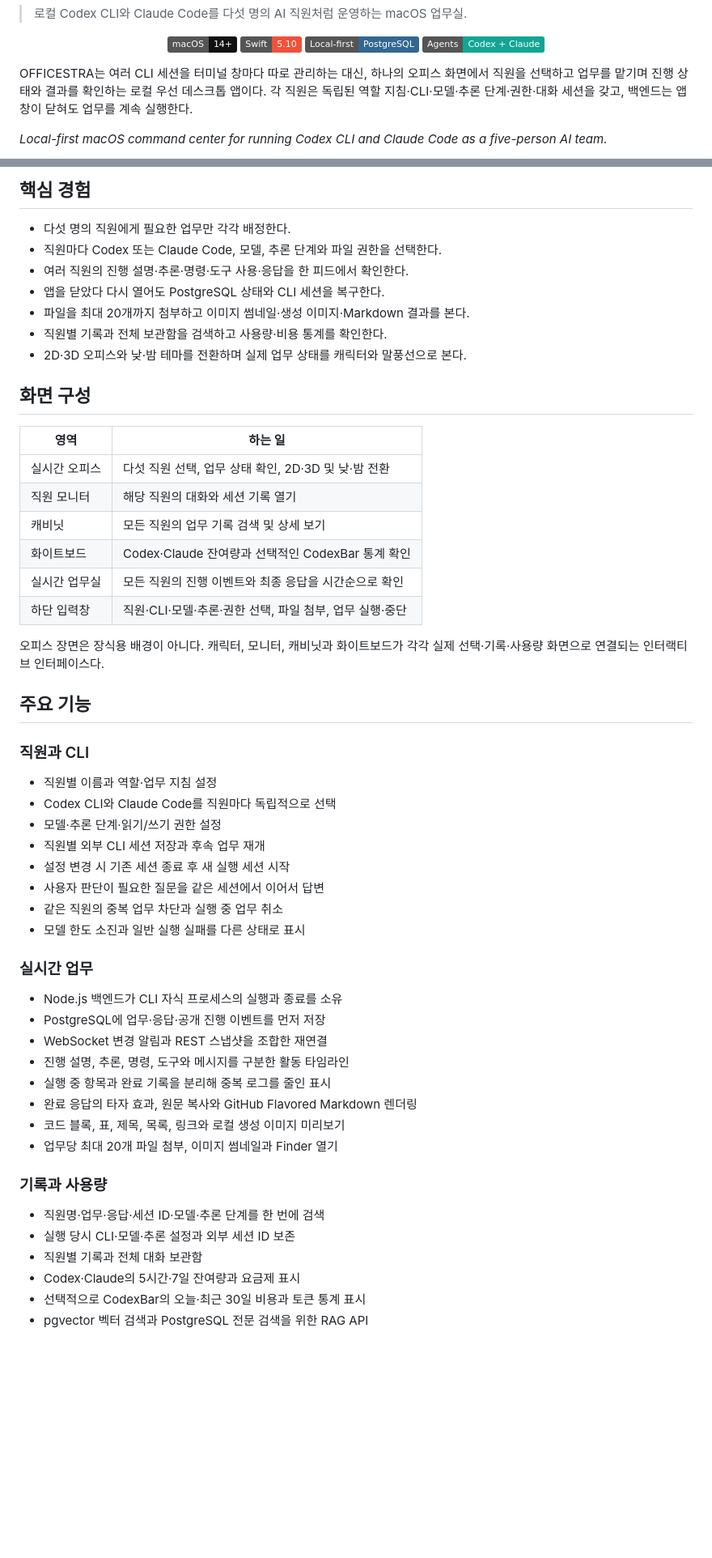
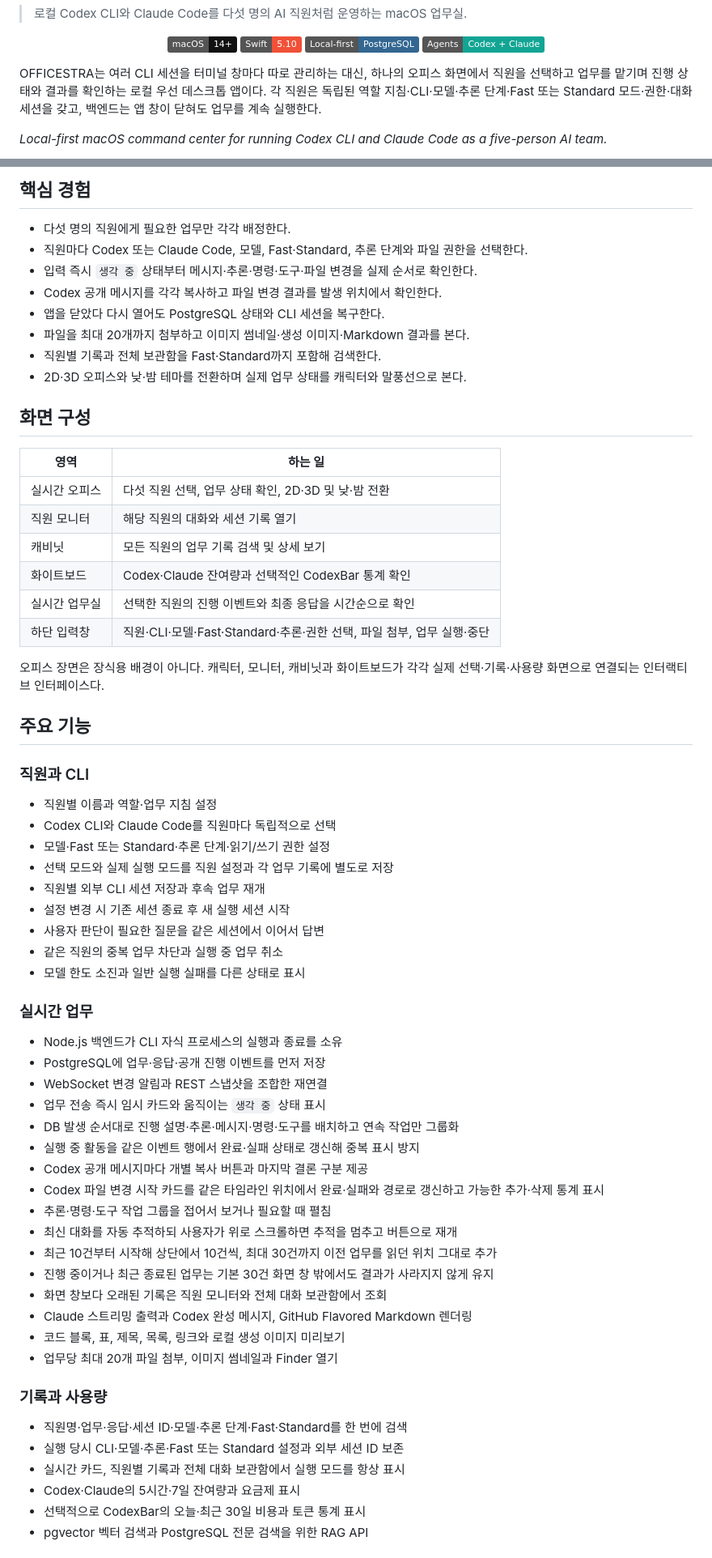
Before and after one commit to neosp8888-design/office, a Markdown page: README.md, 2 parts joined by grey strips. Shown at 81% size. Drawn GitHub-style; badges without logos; blank space fills up the shorter version.

```diff
--- a/README.md
+++ b/README.md
@@ -12,7 +12,8 @@
 OFFICESTRA는 여러 CLI 세션을 터미널 창마다 따로 관리하는 대신, 하나의
 오피스 화면에서 직원을 선택하고 업무를 맡기며 진행 상태와 결과를 확인하는
 로컬 우선 데스크톱 앱이다. 각 직원은 독립된 역할 지침·CLI·모델·추론
-단계·권한·대화 세션을 갖고, 백엔드는 앱 창이 닫혀도 업무를 계속 실행한다.
+단계·Fast 또는 Standard 모드·권한·대화 세션을 갖고, 백엔드는 앱 창이
+닫혀도 업무를 계속 실행한다.
 
 _Local-first macOS command center for running Codex CLI and Claude Code as a
 five-person AI team._
@@ -26,11 +27,12 @@ five-person AI team._
 ## 핵심 경험
 
 - 다섯 명의 직원에게 필요한 업무만 각각 배정한다.
-- 직원마다 Codex 또는 Claude Code, 모델, 추론 단계와 파일 권한을 선택한다.
-- 여러 직원의 진행 설명·추론·명령·도구 사용·응답을 한 피드에서 확인한다.
+- 직원마다 Codex 또는 Claude Code, 모델, Fast·Standard, 추론 단계와 파일 권한을 선택한다.
+- 입력 즉시 `생각 중` 상태부터 메시지·추론·명령·도구·파일 변경을 실제 순서로 확인한다.
+- Codex 공개 메시지를 각각 복사하고 파일 변경 결과를 발생 위치에서 확인한다.
 - 앱을 닫았다 다시 열어도 PostgreSQL 상태와 CLI 세션을 복구한다.
 - 파일을 최대 20개까지 첨부하고 이미지 썸네일·생성 이미지·Markdown 결과를 본다.
-- 직원별 기록과 전체 보관함을 검색하고 사용량·비용 통계를 확인한다.
+- 직원별 기록과 전체 보관함을 Fast·Standard까지 포함해 검색한다.
 - 2D·3D 오피스와 낮·밤 테마를 전환하며 실제 업무 상태를 캐릭터와 말풍선으로 본다.
 
 ## 화면 구성
@@ -41,8 +43,8 @@ five-person AI team._
 | 직원 모니터 | 해당 직원의 대화와 세션 기록 열기 |
 | 캐비닛 | 모든 직원의 업무 기록 검색 및 상세 보기 |
 | 화이트보드 | Codex·Claude 잔여량과 선택적인 CodexBar 통계 확인 |
-| 실시간 업무실 | 모든 직원의 진행 이벤트와 최종 응답을 시간순으로 확인 |
-| 하단 입력창 | 직원·CLI·모델·추론·권한 선택, 파일 첨부, 업무 실행·중단 |
+| 실시간 업무실 | 선택한 직원의 진행 이벤트와 최종 응답을 시간순으로 확인 |
+| 하단 입력창 | 직원·CLI·모델·Fast·Standard·추론·권한 선택, 파일 첨부, 업무 실행·중단 |
 
 오피스 장면은 장식용 배경이 아니다. 캐릭터, 모니터, 캐비닛과 화이트보드가
 각각 실제 선택·기록·사용량 화면으로 연결되는 인터랙티브 인터페이스다.
@@ -53,7 +55,8 @@ five-person AI team._
 
 - 직원별 이름과 역할·업무 지침 설정
 - Codex CLI와 Claude Code를 직원마다 독립적으로 선택
-- 모델·추론 단계·읽기/쓰기 권한 설정
+- 모델·Fast 또는 Standard·추론 단계·읽기/쓰기 권한 설정
+- 선택 모드와 실제 실행 모드를 직원 설정과 각 업무 기록에 별도로 저장
 - 직원별 외부 CLI 세션 저장과 후속 업무 재개
 - 설정 변경 시 기존 세션 종료 후 새 실행 세션 시작
 - 사용자 판단이 필요한 질문을 같은 세션에서 이어서 답변
@@ -65,17 +68,25 @@ five-person AI team._
 - Node.js 백엔드가 CLI 자식 프로세스의 실행과 종료를 소유
 - PostgreSQL에 업무·응답·공개 진행 이벤트를 먼저 저장
 - WebSocket 변경 알림과 REST 스냅샷을 조합한 재연결
-- 진행 설명, 추론, 명령, 도구와 메시지를 구분한 활동 타임라인
-- 실행 중 항목과 완료 기록을 분리해 중복 로그를 줄인 표시
-- 완료 응답의 타자 효과, 원문 복사와 GitHub Flavored Markdown 렌더링
+- 업무 전송 즉시 임시 카드와 움직이는 `생각 중` 상태 표시
+- DB 발생 순서대로 진행 설명·추론·메시지·명령·도구를 배치하고 연속 작업만 그룹화
+- 실행 중 활동을 같은 이벤트 행에서 완료·실패 상태로 갱신해 중복 표시 방지
+- Codex 공개 메시지마다 개별 복사 버튼과 마지막 결론 구분 제공
+- Codex 파일 변경 시작 카드를 같은 타임라인 위치에서 완료·실패와 경로로 갱신하고 가능한 추가·삭제 통계 표시
+- 추론·명령·도구 작업 그룹을 접어서 보거나 필요할 때 펼침
+- 최신 대화를 자동 추적하되 사용자가 위로 스크롤하면 추적을 멈추고 버튼으로 재개
+- 최근 10건부터 시작해 상단에서 10건씩, 최대 30건까지 이전 업무를 읽던 위치 그대로 추가
+- 진행 중이거나 최근 종료된 업무는 기본 30건 화면 창 밖에서도 결과가 사라지지 않게 유지
+- 화면 창보다 오래된 기록은 직원 모니터와 전체 대화 보관함에서 조회
+- Claude 스트리밍 출력과 Codex 완성 메시지, GitHub Flavored Markdown 렌더링
 - 코드 블록, 표, 제목, 목록, 링크와 로컬 생성 이미지 미리보기
 - 업무당 최대 20개 파일 첨부, 이미지 썸네일과 Finder 열기
 
 ### 기록과 사용량
 
-- 직원명·업무·응답·세션 ID·모델·추론 단계를 한 번에 검색
-- 실행 당시 CLI·모델·추론 설정과 외부 세션 ID 보존
-- 직원별 기록과 전체 대화 보관함
+- 직원명·업무·응답·세션 ID·모델·추론 단계·Fast·Standard를 한 번에 검색
+- 실행 당시 CLI·모델·추론·Fast 또는 Standard 설정과 외부 세션 ID 보존
+- 실시간 카드, 직원별 기록과 전체 대화 보관함에서 실행 모드를 항상 표시
 - Codex·Claude의 5시간·7일 잔여량과 요금제 표시
 - 선택적으로 CodexBar의 오늘·최근 30일 비용과 토큰 통계 표시
 - pgvector 벡터 검색과 PostgreSQL 전문 검색을 위한 RAG API
```
Also changed, not shown: other parts of README.md (+23 -9 lines).
